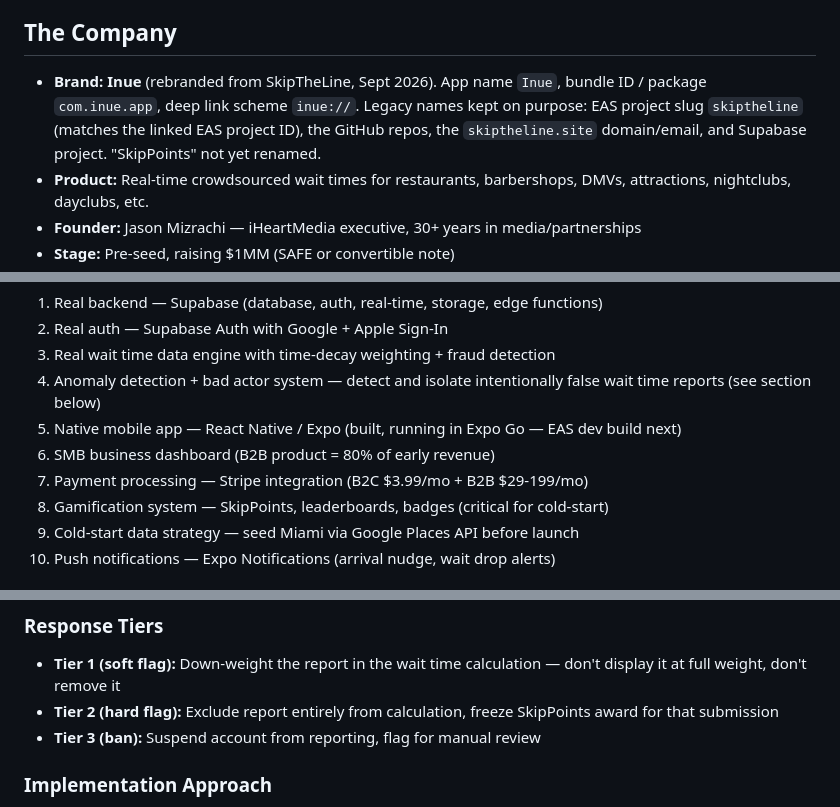
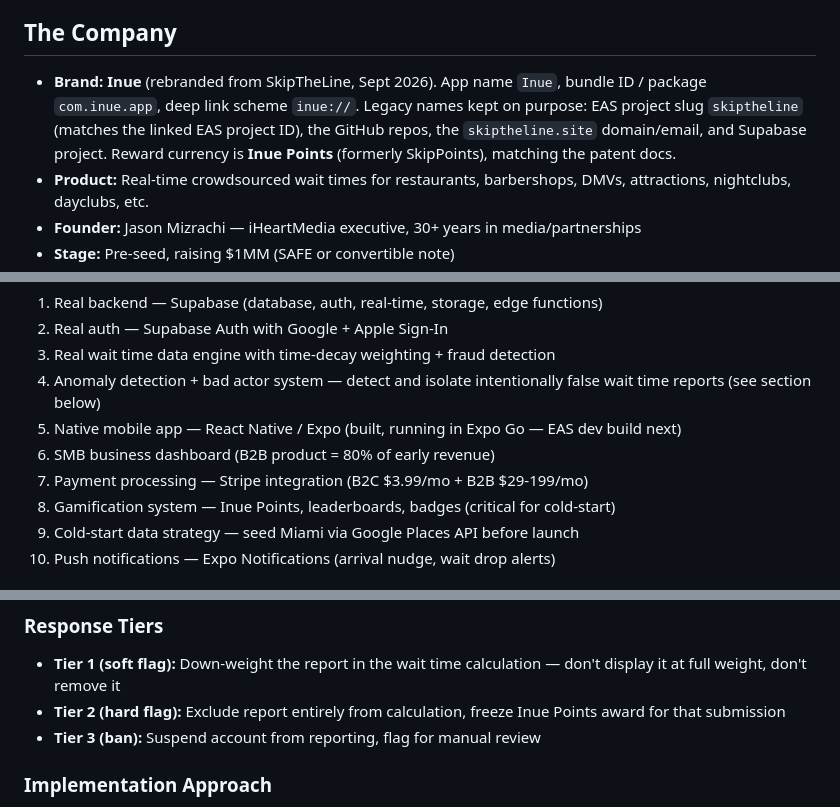
Before and after one commit to gerald-mcd/SkipTheLine-mobile, a Markdown page: CLAUDE.md, 3 parts joined by grey strips. Rendered like a GitHub page.

Commit message:
CLAUDE.md: rename SkipPoints to Inue Points per patent docs
Co-Authored-By: Claude Opus 5.5 <noreply@anthropic.com>
Claude-Session: https://claude.ai/code/session_012h1g4o8ZobzHq3kS4Ur724

```diff
--- a/CLAUDE.md
+++ b/CLAUDE.md
@@ -4,7 +4,7 @@
 I am evaluating a potential CTO role at Inue, a pre-seed startup building a real-time, crowd-powered wait time app (think "Waze for lines"). I was brought in by a friend/co-founder and have signed an NDA. My job is to assess the existing Bolt prototype, ask the right questions, and determine how to build this properly.
 
 ## The Company
-- **Brand:** **Inue** (rebranded from SkipTheLine, Sept 2026). App name `Inue`, bundle ID / package `com.inue.app`, deep link scheme `inue://`. Legacy names kept on purpose: EAS project slug `skiptheline` (matches the linked EAS project ID), the GitHub repos, the `skiptheline.site` domain/email, and Supabase project. "SkipPoints" not yet renamed.
+- **Brand:** **Inue** (rebranded from SkipTheLine, Sept 2026). App name `Inue`, bundle ID / package `com.inue.app`, deep link scheme `inue://`. Legacy names kept on purpose: EAS project slug `skiptheline` (matches the linked EAS project ID), the GitHub repos, the `skiptheline.site` domain/email, and Supabase project. Reward currency is **Inue Points** (formerly SkipPoints), matching the patent docs.
 - **Product:** Real-time crowdsourced wait times for restaurants, barbershops, DMVs, attractions, nightclubs, dayclubs, etc.
 - **Founder:** Jason Mizrachi — iHeartMedia executive, 30+ years in media/partnerships
 - **Stage:** Pre-seed, raising $1MM (SAFE or convertible note)
@@ -35,7 +35,7 @@ Built in Bolt.new. Tech stack:
 5. Native mobile app — React Native / Expo (built, running in Expo Go — EAS dev build next)
 6. SMB business dashboard (B2B product = 80% of early revenue)
 7. Payment processing — Stripe integration (B2C $3.99/mo + B2B $29-199/mo)
-8. Gamification system — SkipPoints, leaderboards, badges (critical for cold-start)
+8. Gamification system — Inue Points, leaderboards, badges (critical for cold-start)
 9. Cold-start data strategy — seed Miami via Google Places API before launch
 10. Push notifications — Expo Notifications (arrival nudge, wait drop alerts)
 
@@ -54,7 +54,7 @@ The entire product's credibility rests on wait time accuracy. A single bad actor
 
 ### Response Tiers
 - **Tier 1 (soft flag):** Down-weight the report in the wait time calculation — don't display it at full weight, don't remove it
-- **Tier 2 (hard flag):** Exclude report entirely from calculation, freeze SkipPoints award for that submission
+- **Tier 2 (hard flag):** Exclude report entirely from calculation, freeze Inue Points award for that submission
 - **Tier 3 (ban):** Suspend account from reporting, flag for manual review
 
 ### Implementation Approach
```
Also changed, not shown: other parts of CLAUDE.md (+7 -7 lines).
